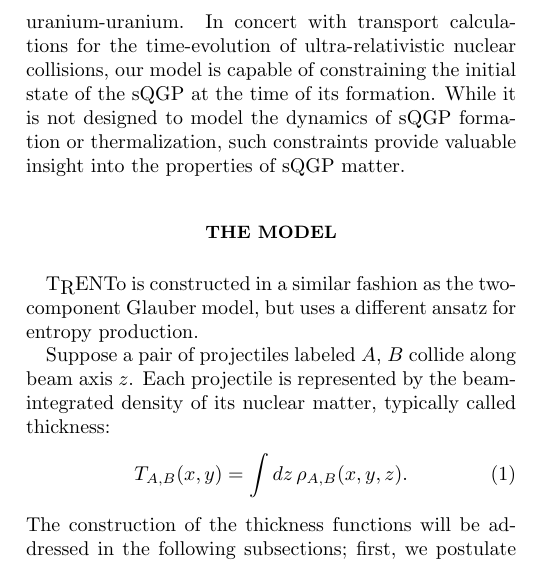
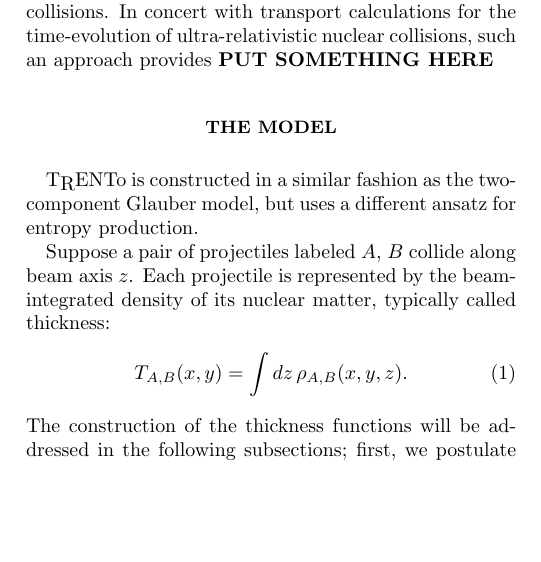
Before and after one commit to Duke-QCD/trento-paper, a LaTeX paper (trento.tex): part of one column of page 1 of 5, cut so that both start at the same text, the shorter picture padded with empty space. Compiled offline with pdfLaTeX.

Commit message:
intro changes

```diff
--- a/trento.tex
+++ b/trento.tex
@@ -60,10 +60,9 @@ field theory \cite{} to create a dynamical description of the pre-fluid stage of
 latest event-by-event data on higher order flow harmonics as well as many other observables \cite{Schenke:2014zha}. It's main draw back is it's computational
 complexity and that it's applicability to smaller collision systems (e.g.~proton-proton) remains uncertain.
 
-In this letter, we present a new initial condition model, \trento, for high-energy nuclear collisions across the full collision system range from proton-proton
-to uranium-uranium. In concert with transport calculations for the time-evolution of ultra-relativistic nuclear collisions, our model is capable of constraining the
-initial state of the sQGP at the time of its formation. While it is not designed to model the dynamics of sQGP formation or thermalization, such constraints
-provide valuable insight into the properties of sQGP matter.
+In this letter, we present a new initial condition model, \trento, for high-energy nuclear collisions spanning the full range of projectile combinations,
+from proton-proton to proton-lead, lead-lead and uranium-uranium collisions. In concert with transport calculations for the time-evolution of ultra-relativistic
+nuclear collisions, such an approach provides {\bf PUT SOMETHING HERE} %a unified description of high energy nucleus-nucleus collisions.
 
 \section{The Model}
 
```
Also changed, not shown: trento.tex (8 more changed lines).
